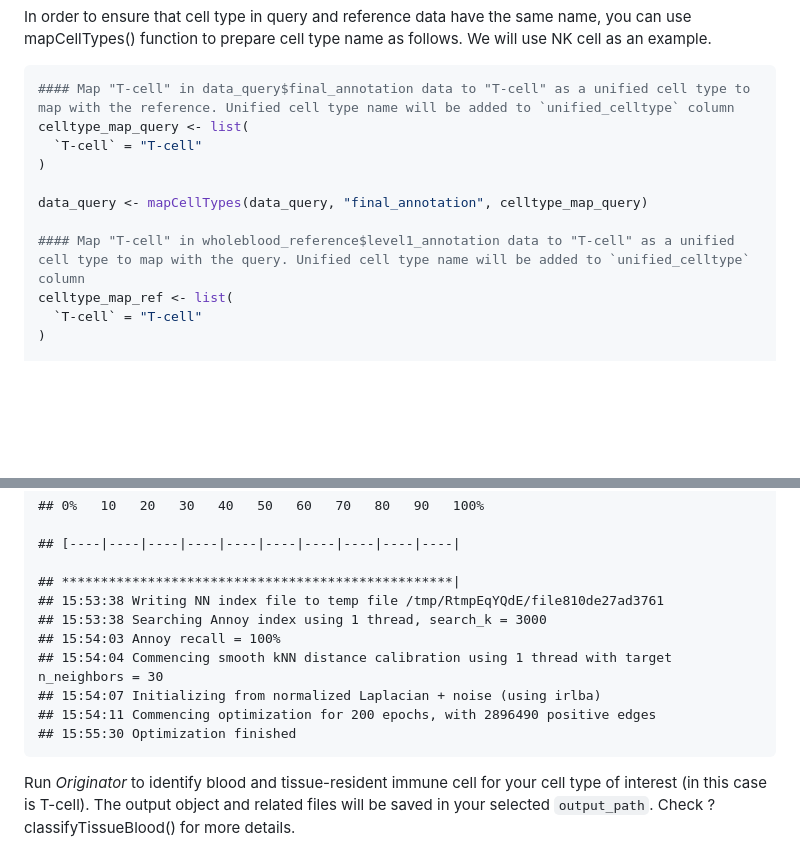
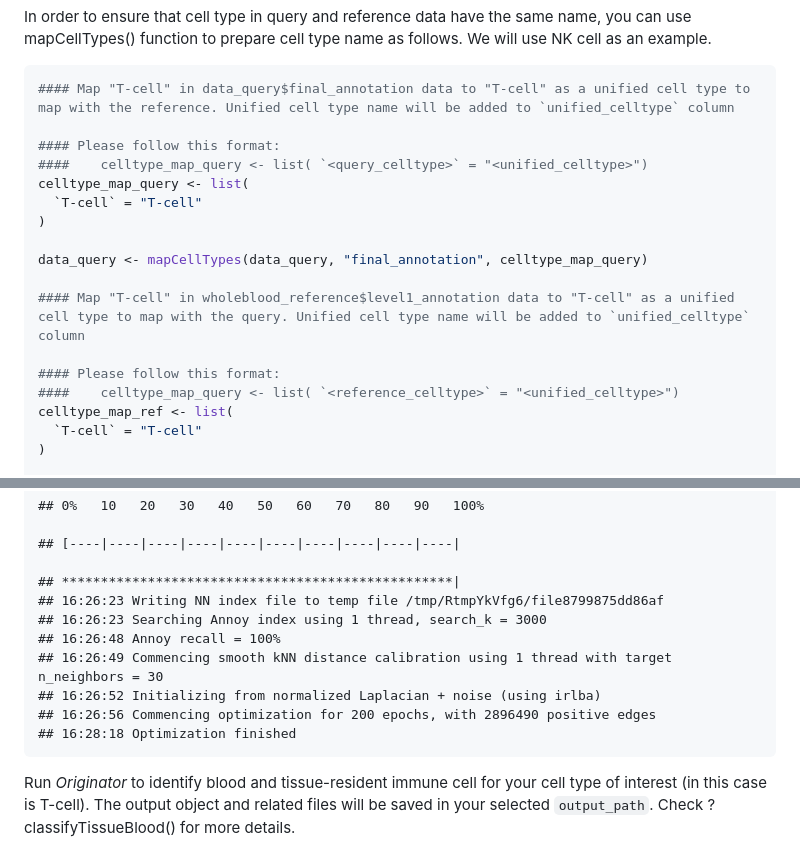
Before and after one commit to thatchayut/Originator, a Markdown page: tutorial/Originator_tutorial.md, 2 parts joined by grey strips. Drawn GitHub-style; blank space fills up the shorter version.

````diff
--- a/tutorial/Originator_tutorial.md
+++ b/tutorial/Originator_tutorial.md
@@ -113,6 +113,9 @@ as follows. We will use NK cell as an example.
 
 ``` r
 #### Map "T-cell" in data_query$final_annotation data to "T-cell" as a unified cell type to map with the reference. Unified cell type name will be added to `unified_celltype` column
+
+#### Please follow this format:
+####    celltype_map_query <- list( `<query_celltype>` = "<unified_celltype>")
 celltype_map_query <- list(
   `T-cell` = "T-cell"
 )
@@ -120,6 +123,9 @@ celltype_map_query <- list(
 data_query <- mapCellTypes(data_query, "final_annotation", celltype_map_query)
 
 #### Map "T-cell" in wholeblood_reference$level1_annotation data to "T-cell" as a unified cell type to map with the query. Unified cell type name will be added to `unified_celltype` column
+
+#### Please follow this format:
+####    celltype_map_query <- list( `<reference_celltype>` = "<unified_celltype>")
 celltype_map_ref <- list(
   `T-cell` = "T-cell"
 )
@@ -204,13 +210,13 @@ integrated_data <- integrateBloodRef(wholeblood_reference, data_query)
     ## [----|----|----|----|----|----|----|----|----|----|
 
     ## **************************************************|
-    ## 15:53:38 Writing NN index file to temp file /tmp/RtmpEqYQdE/file810de27ad3761
-    ## 15:53:38 Searching Annoy index using 1 thread, search_k = 3000
-    ## 15:54:03 Annoy recall = 100%
-    ## 15:54:04 Commencing smooth kNN distance calibration using 1 thread with target n_neighbors = 30
-    ## 15:54:07 Initializing from normalized Laplacian + noise (using irlba)
-    ## 15:54:11 Commencing optimization for 200 epochs, with 2896490 positive edges
-    ## 15:55:30 Optimization finished
+    ## 16:26:23 Writing NN index file to temp file /tmp/RtmpYkVfg6/file8799875dd86af
+    ## 16:26:23 Searching Annoy index using 1 thread, search_k = 3000
+    ## 16:26:48 Annoy recall = 100%
+    ## 16:26:49 Commencing smooth kNN distance calibration using 1 thread with target n_neighbors = 30
+    ## 16:26:52 Initializing from normalized Laplacian + noise (using irlba)
+    ## 16:26:56 Commencing optimization for 200 epochs, with 2896490 positive edges
+    ## 16:28:18 Optimization finished
 
 Run *Originator* to identify blood and tissue-resident immune cell for
 your cell type of interest (in this case is T-cell). The output object
````
Also changed, not shown: other parts of tutorial/Originator_tutorial.md (+4 -4 lines).
